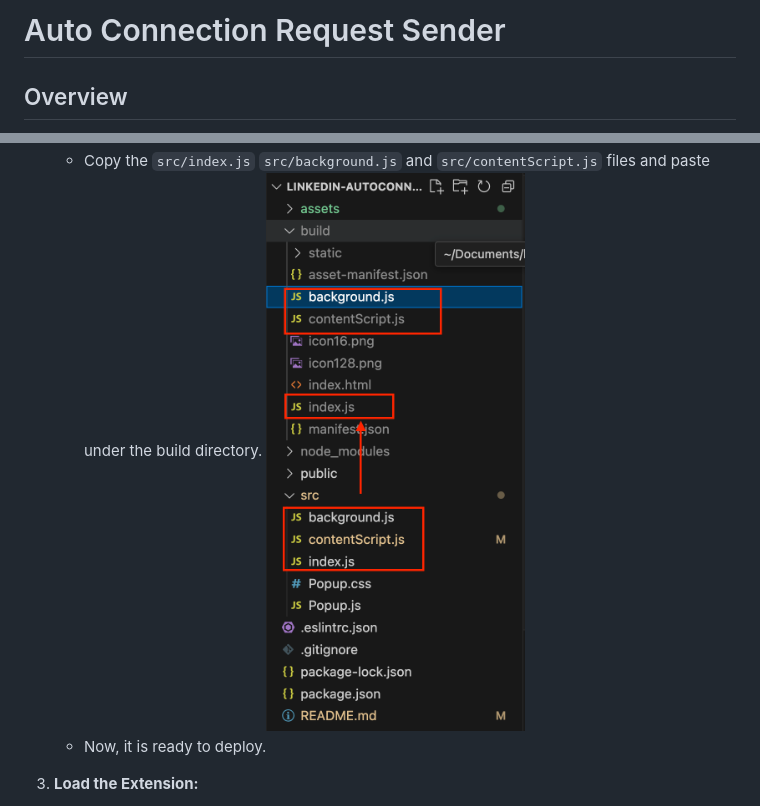
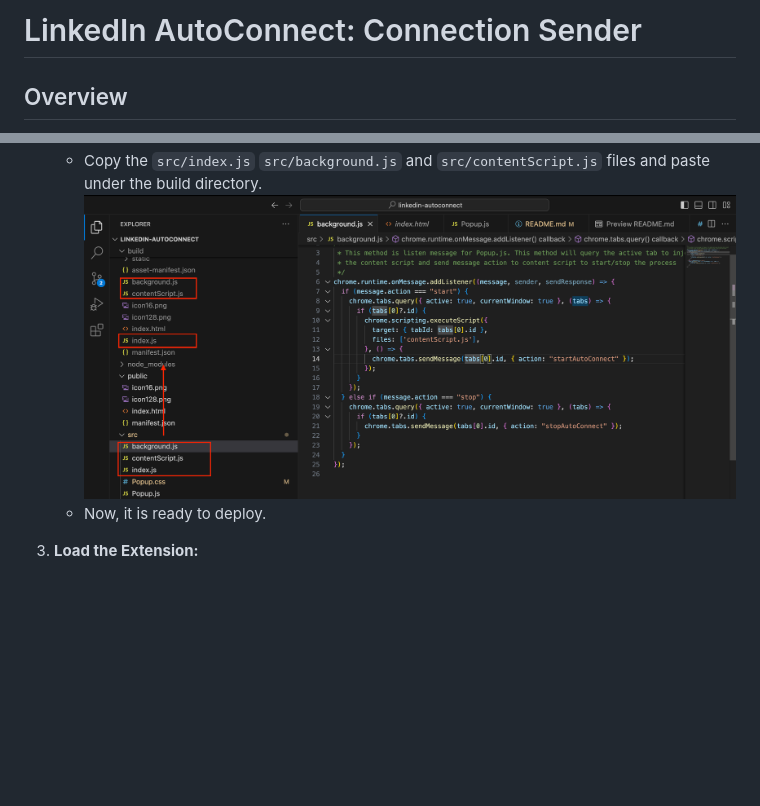
Before and after one commit to abhishekgoyalp/LinkedIn-AutoConnect, a Markdown page: README.md, 2 parts joined by grey strips. Rendered like a GitHub page; pictures changed too: assets/copy_paste.png; blank space fills up the shorter version.

```diff
--- a/README.md
+++ b/README.md
@@ -1,5 +1,5 @@
 
-# Auto Connection Request Sender
+# LinkedIn AutoConnect: Connection Sender
 
 ## Overview
 This project automates the process of sending connection requests on LinkedIn. It identifies "Connect" buttons on the page, waits for a random delay between 5 to 10 seconds, and then clicks the button to send the connection request without a note. It also keeps track of the number of invites sent using Chrome storage.
```
Also changed, not shown: 1 other file.
